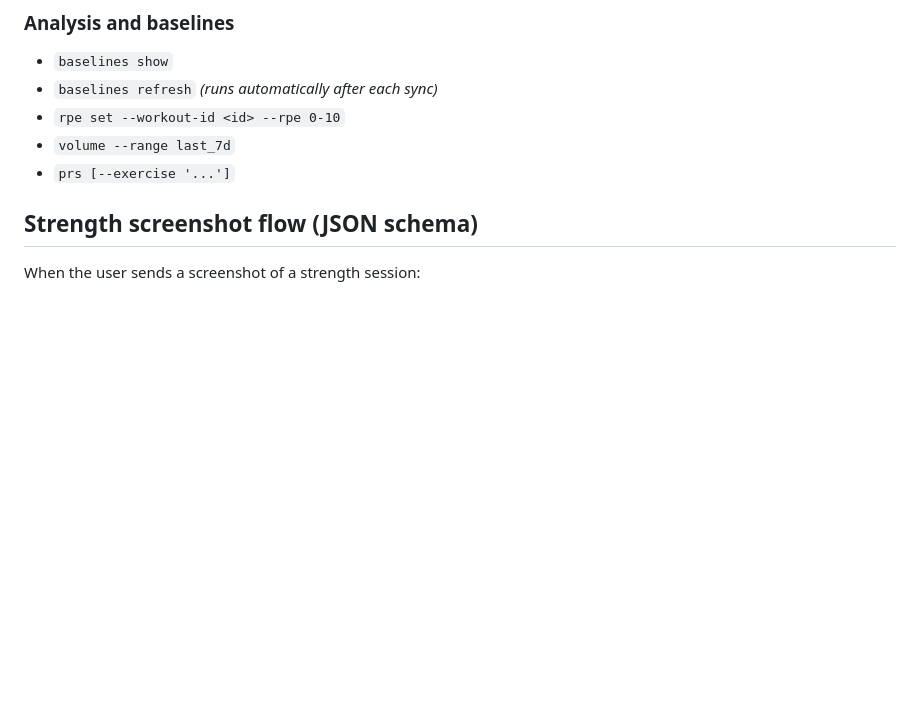
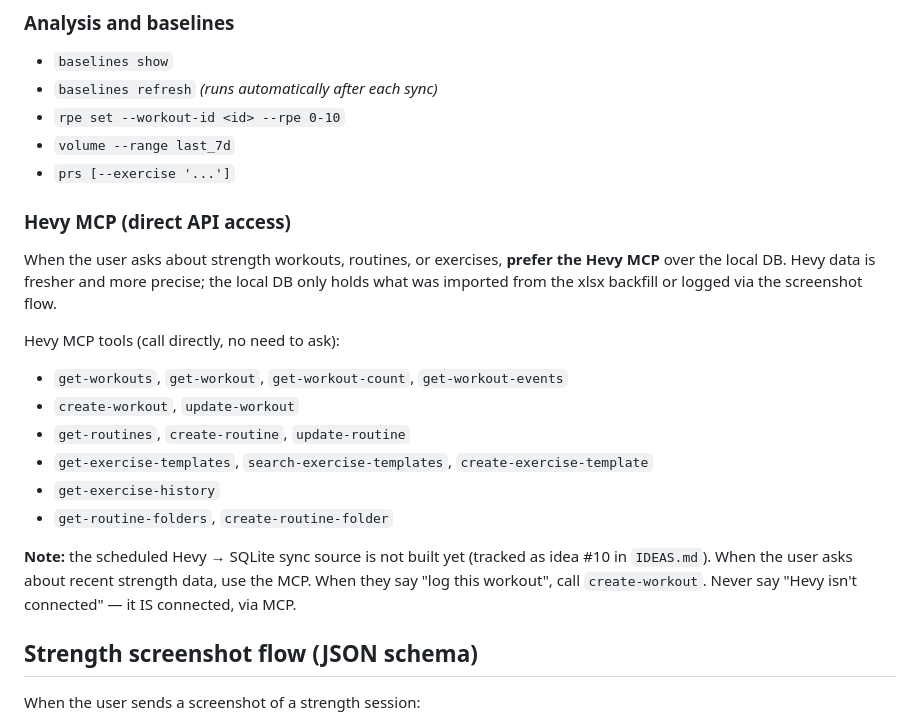
Before and after one commit to Petter-bj/Coach-CC, a Markdown page: CLAUDE.example.md, the part around the change. GitHub-like rendering; blank space fills up the shorter version.

Commit message:
CLAUDE.example.md: document Hevy MCP tools so bot uses them
The bot was telling the user "Hevy isn't connected as a sync source" when
asked to fetch recent workouts, because CLAUDE.md never mentioned that the
Hevy MCP server is available. Adding a dedicated section listing all 20
tools and instructing the assistant to prefer MCP over the local DB for
strength data.

```diff
--- a/CLAUDE.example.md
+++ b/CLAUDE.example.md
@@ -70,6 +70,26 @@ Time ranges: `--range last_7d | last_30d | week_of=YYYY-MM-DD`.
 - `rpe set --workout-id <id> --rpe 0-10`
 - `volume --range last_7d`
 - `prs [--exercise '...']`
+
+### Hevy MCP (direct API access)
+
+When the user asks about strength workouts, routines, or exercises, **prefer
+the Hevy MCP** over the local DB. Hevy data is fresher and more precise; the
+local DB only holds what was imported from the xlsx backfill or logged via the
+screenshot flow.
+
+Hevy MCP tools (call directly, no need to ask):
+- `get-workouts`, `get-workout`, `get-workout-count`, `get-workout-events`
+- `create-workout`, `update-workout`
+- `get-routines`, `create-routine`, `update-routine`
+- `get-exercise-templates`, `search-exercise-templates`, `create-exercise-template`
+- `get-exercise-history`
+- `get-routine-folders`, `create-routine-folder`
+
+**Note:** the scheduled Hevy → SQLite sync source is not built yet (tracked as
+idea #10 in `IDEAS.md`). When the user asks about recent strength data, use the
+MCP. When they say "log this workout", call `create-workout`. Never say
+"Hevy isn't connected" — it IS connected, via MCP.
 
 ## Strength screenshot flow (JSON schema)
 
```
